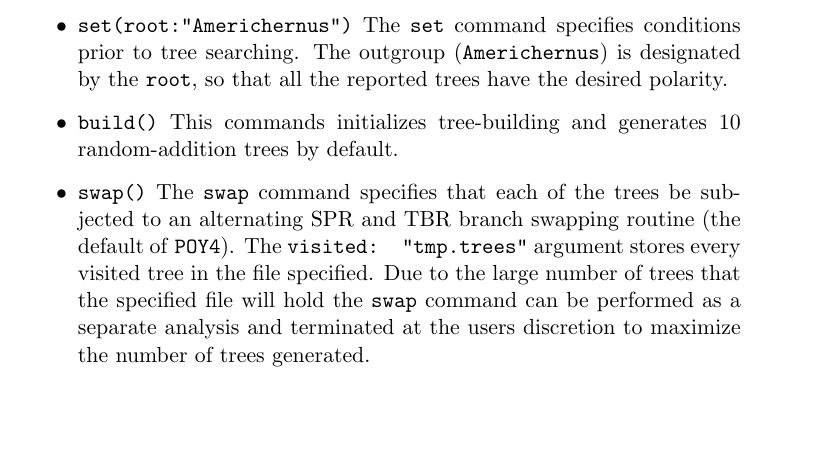
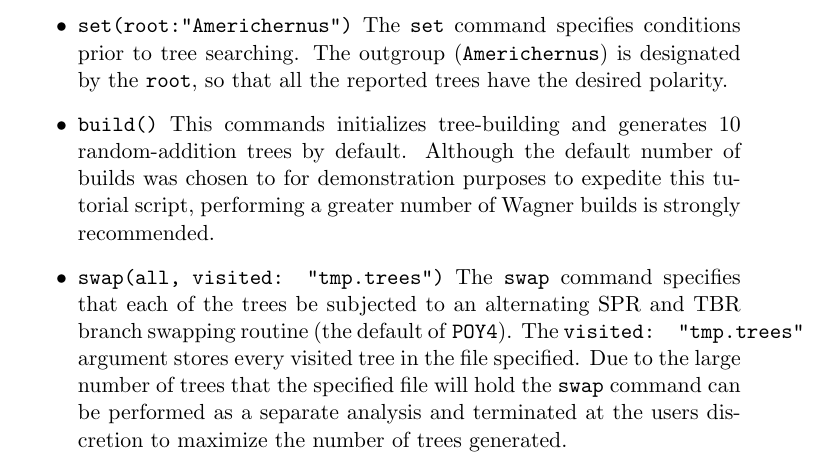
Before and after one commit to amnh/poy5, a LaTeX thesis (doc/commands.tex, which reads doc/poytutorials.tex): part of page 142 of 158, cut so that both start at the same text, the shorter picture padded with empty space. Compiled offline with pdfLaTeX; a LaTeX package or settings file that is missing is left out.

Commit message:
[svn] Merging changes from release5 revision 2406:2407.

```diff
--- a/doc/poytutorials.tex
+++ b/doc/poytutorials.tex
@@ -102,8 +102,8 @@ exit()
 \item \texttt{(*Bremer support part1: generating trees*)} This first line of the script is a comment. While comments are optional and do not affect the analyses, they provide are useful for housekeeping purposes.
 \item \texttt{read("18s.fas", "28s.fas")} This command imports the nucleotide sequence files \texttt{18s.fas, 28s.fas}.
 \item \texttt{set(root:"Americhernus")} The \poycommand{set} command specifies conditions prior to tree searching. The outgroup (\texttt{Americhernus}) is designated by the \poyargument{root}, so that all the reported trees have the desired polarity.
-\item \texttt{build()} This commands initializes tree-building and generates 10 random-addition trees by default.
-\item \texttt{swap()} The \poycommand{swap} command specifies that each of the trees be subjected to an alternating SPR and TBR branch swapping routine (the default of \poy). The \poyargument{visited: "tmp.trees"} argument stores every visited tree in the file specified.  Due to the large number of trees that the specified file will hold the  \poycommand{swap} command can be performed as a separate analysis and terminated at the users discretion to maximize the number of trees generated.
+\item \texttt{build()} This commands initializes tree-building and generates 10 random-addition trees by default.  Although the default number of builds was chosen to for demonstration purposes to expedite this tutorial script, performing a greater number of Wagner builds is strongly recommended.
+\item \texttt{swap(all, visited: "tmp.trees")} The \poycommand{swap} command specifies that each of the trees be subjected to an alternating SPR and TBR branch swapping routine (the default of \poy). The \poyargument{visited: "tmp.trees"} argument stores every visited tree in the file specified.  Due to the large number of trees that the specified file will hold the  \poycommand{swap} command can be performed as a separate analysis and terminated at the users discretion to maximize the number of trees generated.
 \item \texttt{select()} Upon completion of branch swapping, this command retains only optimal and topologically unique trees; all other trees are discarded from memory.
 \item \texttt{exit()} This commands ends the \poy session.
 
```
